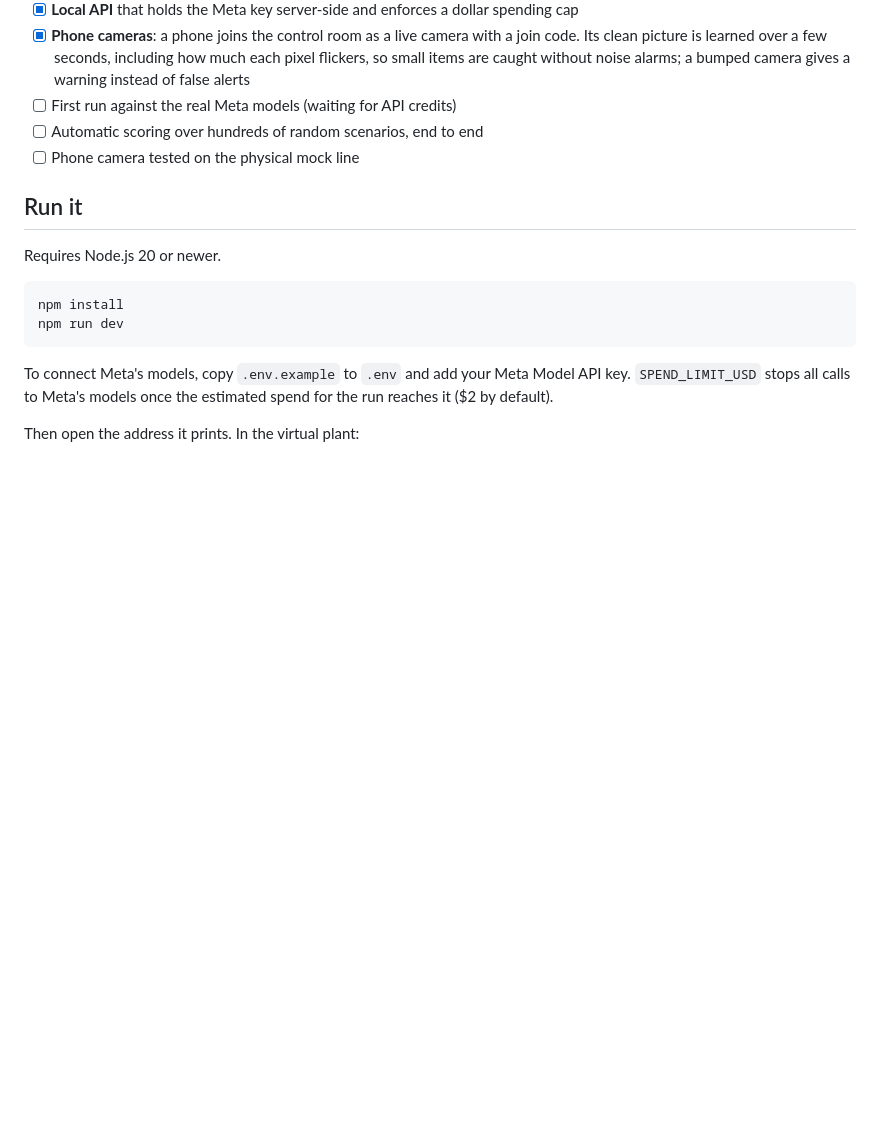
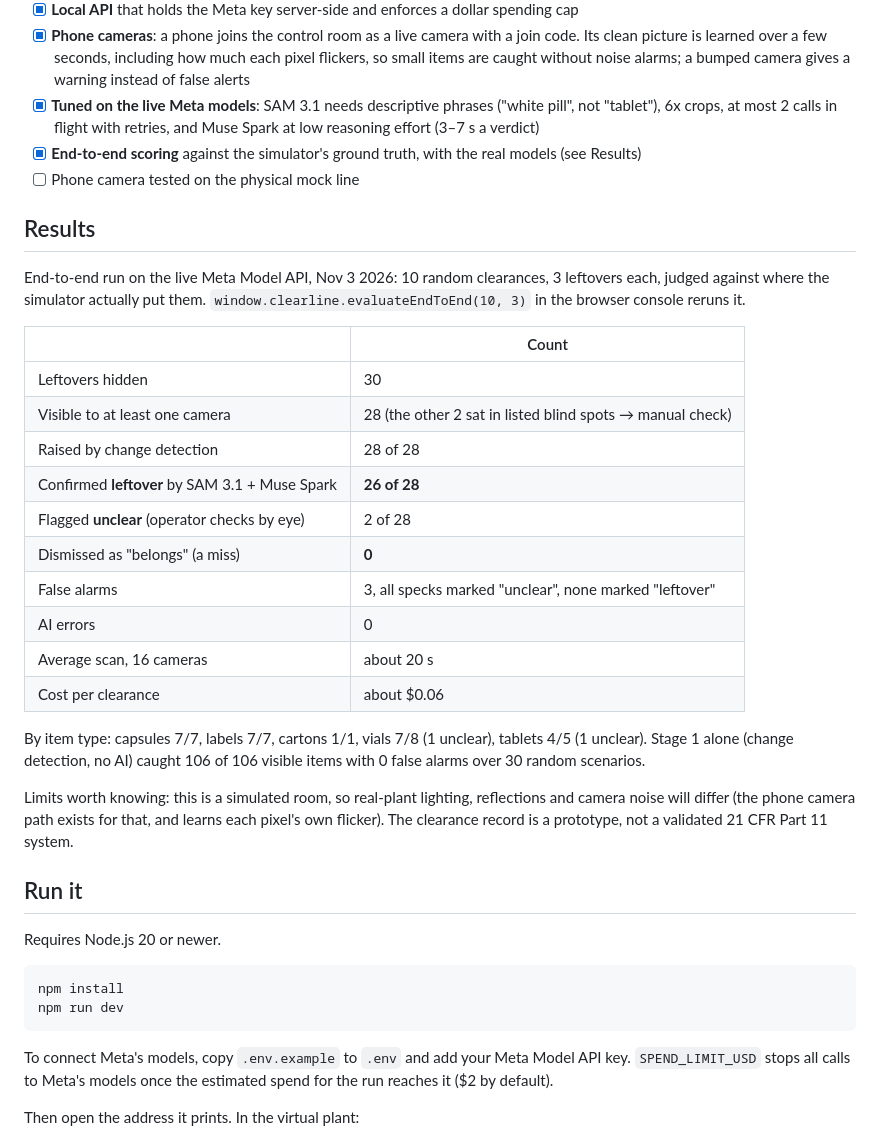
Before and after one commit to WaleedOH/clearline, a Markdown page: README.md, the part around the change. GitHub-like rendering; blank space fills up the shorter version.

Commit message:
README: live-model results table and limits

```diff
--- a/README.md
+++ b/README.md
@@ -36,9 +36,35 @@ ClearLine puts fixed cameras on the line and lets Meta's models watch every area
 - [x] **Phone cameras**: a phone joins the control room as a live camera with a join code. Its clean
       picture is learned over a few seconds, including how much each pixel flickers, so small items are
       caught without noise alarms; a bumped camera gives a warning instead of false alerts
-- [ ] First run against the real Meta models (waiting for API credits)
-- [ ] Automatic scoring over hundreds of random scenarios, end to end
+- [x] **Tuned on the live Meta models**: SAM 3.1 needs descriptive phrases ("white pill", not "tablet"),
+      6x crops, at most 2 calls in flight with retries, and Muse Spark at low reasoning effort (3–7 s a verdict)
+- [x] **End-to-end scoring** against the simulator's ground truth, with the real models (see Results)
 - [ ] Phone camera tested on the physical mock line
+
+## Results
+
+End-to-end run on the live Meta Model API, Nov 3 2026: 10 random clearances, 3 leftovers each, judged against
+where the simulator actually put them. `window.clearline.evaluateEndToEnd(10, 3)` in the browser console reruns it.
+
+| | Count |
+|---|---|
+| Leftovers hidden | 30 |
+| Visible to at least one camera | 28 (the other 2 sat in listed blind spots → manual check) |
+| Raised by change detection | 28 of 28 |
+| Confirmed **leftover** by SAM 3.1 + Muse Spark | **26 of 28** |
+| Flagged **unclear** (operator checks by eye) | 2 of 28 |
+| Dismissed as "belongs" (a miss) | **0** |
+| False alarms | 3, all specks marked "unclear", none marked "leftover" |
+| AI errors | 0 |
+| Average scan, 16 cameras | about 20 s |
+| Cost per clearance | about $0.06 |
+
+By item type: capsules 7/7, labels 7/7, cartons 1/1, vials 7/8 (1 unclear), tablets 4/5 (1 unclear). Stage 1
+alone (change detection, no AI) caught 106 of 106 visible items with 0 false alarms over 30 random scenarios.
+
+Limits worth knowing: this is a simulated room, so real-plant lighting, reflections and camera noise will
+differ (the phone camera path exists for that, and learns each pixel's own flicker). The clearance record is a
+prototype, not a validated 21 CFR Part 11 system.
 
 ## Run it
 
```
